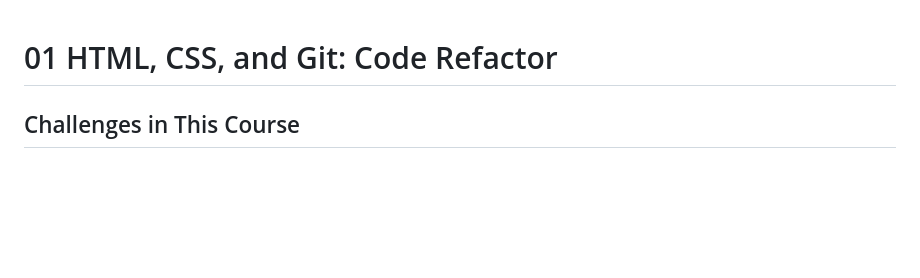
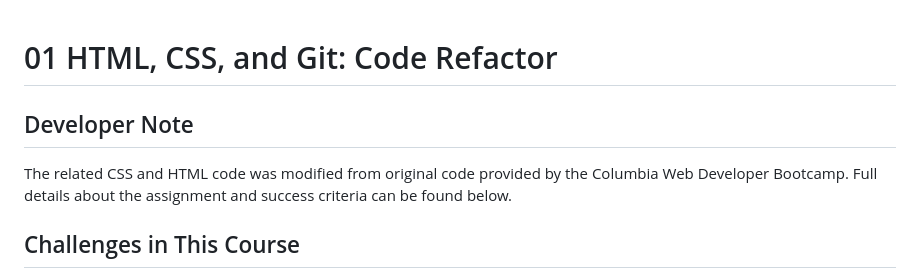
Before and after one commit to garrettswink/Horiseon, a Markdown page: README.md, the part around the change. Drawn GitHub-style; blank space fills up the shorter version.

```diff
--- a/README.md
+++ b/README.md
@@ -1,4 +1,8 @@
 # 01 HTML, CSS, and Git: Code Refactor
+
+## Developer Note
+
+The related CSS and HTML code was modified from original code provided by the Columbia Web Developer Bootcamp. Full details about the assignment and success criteria can be found below.
 
 ## Challenges in This Course
 
```
